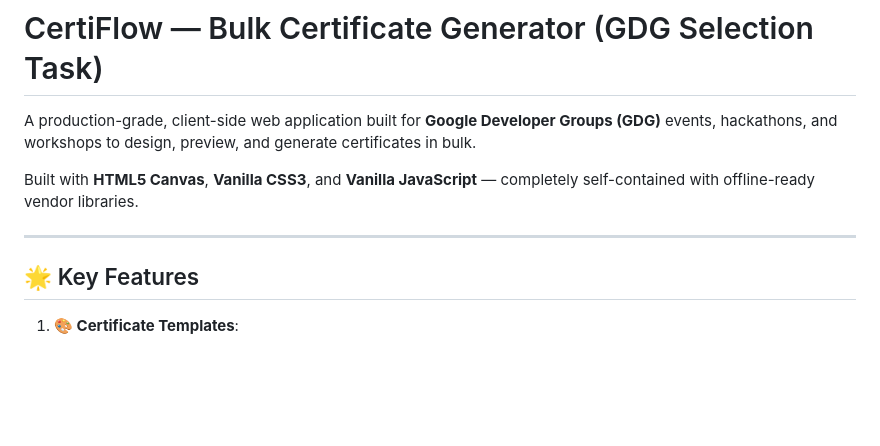
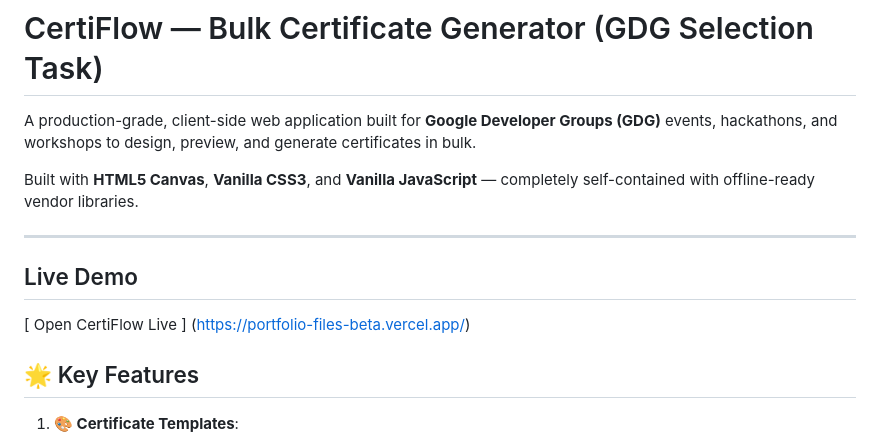
Before and after one commit to radhikajoshi-codes/portfolio-files, a Markdown page: README.md, the part around the change. Rendered like a GitHub page; blank space fills up the shorter version.

```diff
--- a/README.md
+++ b/README.md
@@ -5,6 +5,9 @@ A production-grade, client-side web application built for **Google Developer Gro
 Built with **HTML5 Canvas**, **Vanilla CSS3**, and **Vanilla JavaScript** — completely self-contained with offline-ready vendor libraries.
 
 ---
+## Live Demo
+[ Open CertiFlow Live ]
+(https://portfolio-files-beta.vercel.app/)
 
 ## 🌟 Key Features
 
```
